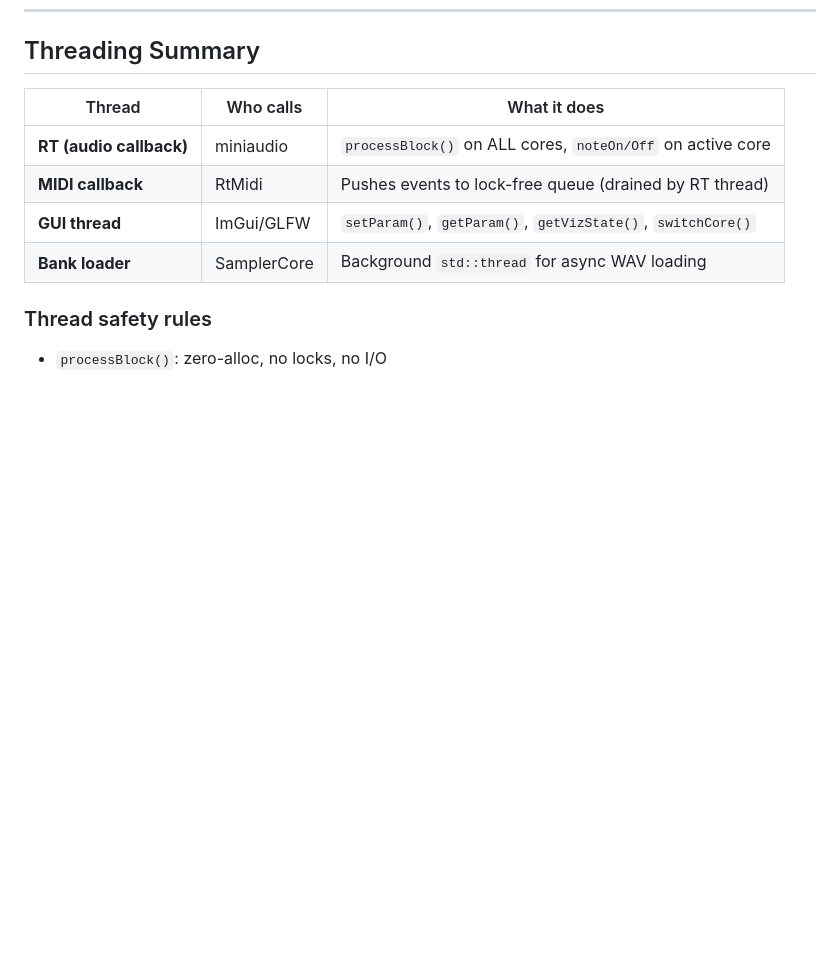
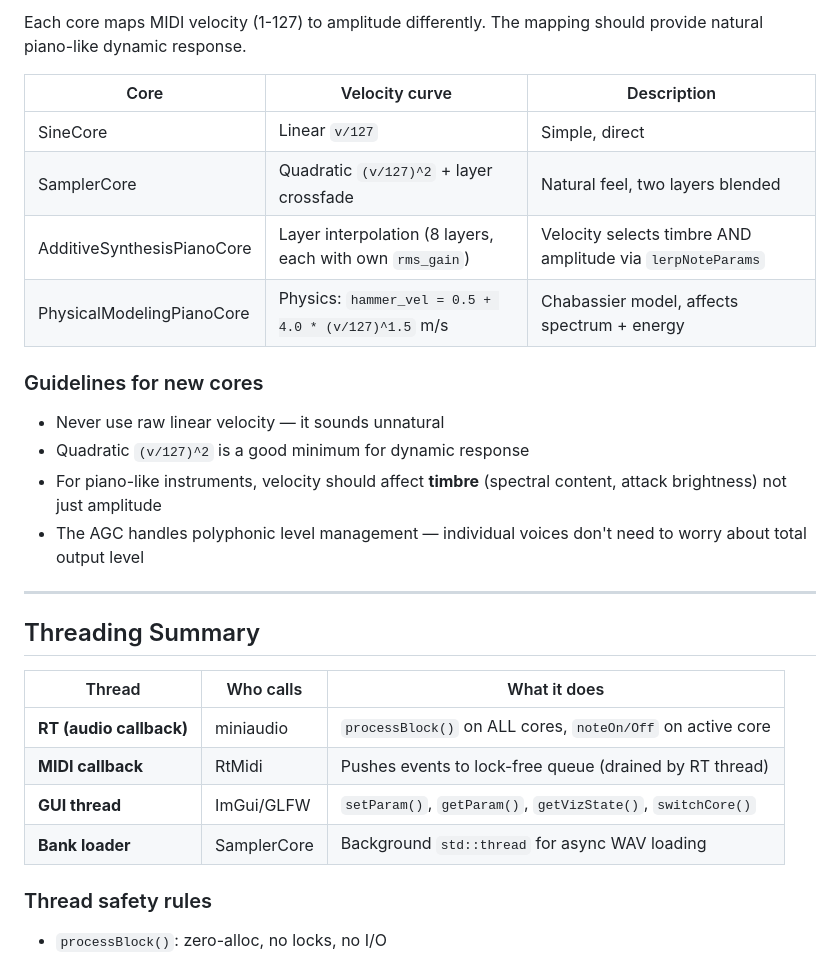
Before and after one commit to alchy/ICR, a Markdown page: docs/engine/MULTI_CORE.md, the part around one of its changes. GitHub-like rendering; blank space fills up the shorter version.

```diff
--- a/docs/engine/MULTI_CORE.md
+++ b/docs/engine/MULTI_CORE.md
@@ -362,3 +426,24 @@ Create `docs/cores/my-core/OVERVIEW.md` with:
+Each core maps MIDI velocity (1-127) to amplitude differently.
+The mapping should provide natural piano-like dynamic response.
+
+| Core | Velocity curve | Description |
+|------|---------------|-------------|
+| SineCore | Linear `v/127` | Simple, direct |
+| SamplerCore | Quadratic `(v/127)^2` + layer crossfade | Natural feel, two layers blended |
+| AdditiveSynthesisPianoCore | Layer interpolation (8 layers, each with own `rms_gain`) | Velocity selects timbre AND amplitude via `lerpNoteParams` |
+| PhysicalModelingPianoCore | Physics: `hammer_vel = 0.5 + 4.0 * (v/127)^1.5` m/s | Chabassier model, affects spectrum + energy |
+
+### Guidelines for new cores
+
+- Never use raw linear velocity — it sounds unnatural
+- Quadratic `(v/127)^2` is a good minimum for dynamic response
+- For piano-like instruments, velocity should affect **timbre** (spectral
+  content, attack brightness) not just amplitude
+- The AGC handles polyphonic level management — individual voices don't
+  need to worry about total output level
+
+---
+
 ## Threading Summary
 
 | Thread | Who calls | What it does |
```
Also changed, not shown: other parts of docs/engine/MULTI_CORE.md (+64 -0 lines), docs/engine/ARCHITECTURE.md (+8 -6 lines).
